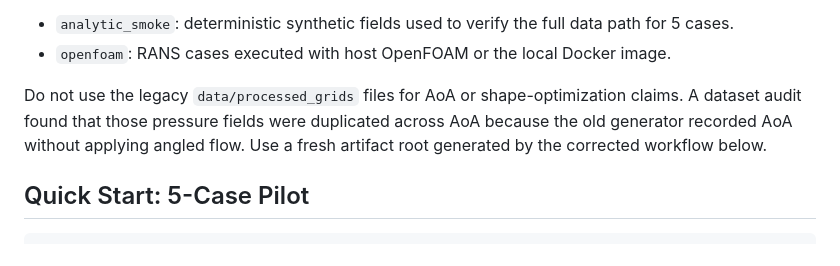
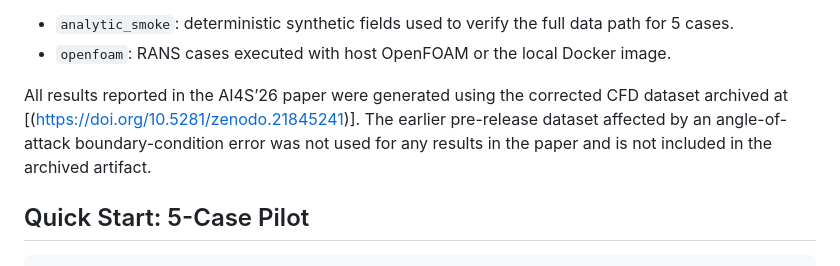
Before and after one commit to aaravvd/hydrofoil-neural-surrogates, a Markdown page: README.md, the part around the change. Rendered like a GitHub page.

Commit message:
Revise dataset usage instructions in README
Updated README to clarify dataset usage and corrections.

```diff
--- a/README.md
+++ b/README.md
@@ -16,10 +16,7 @@ The local workflow supports two modes:
   path for 5 cases.
 - `openfoam`: RANS cases executed with host OpenFOAM or the local Docker image.
 
-Do not use the legacy `data/processed_grids` files for AoA or shape-optimization
-claims. A dataset audit found that those pressure fields were duplicated across
-AoA because the old generator recorded AoA without applying angled flow. Use a
-fresh artifact root generated by the corrected workflow below.
+All results reported in the AI4S’26 paper were generated using the corrected CFD dataset archived at [(https://doi.org/10.5281/zenodo.21845241)]. The earlier pre-release dataset affected by an angle-of-attack boundary-condition error was not used for any results in the paper and is not included in the archived artifact.
 
 ## Quick Start: 5-Case Pilot
 
```
